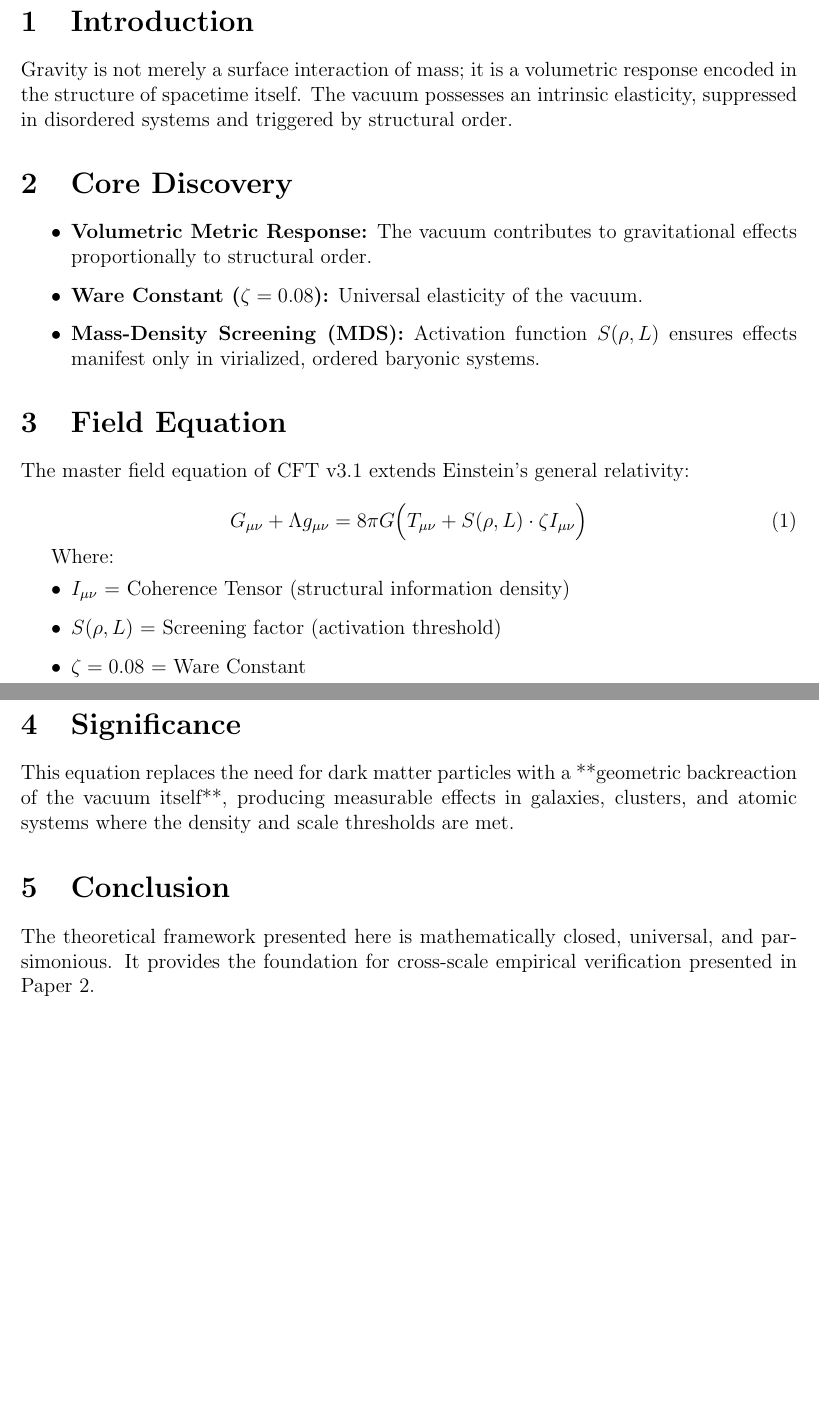
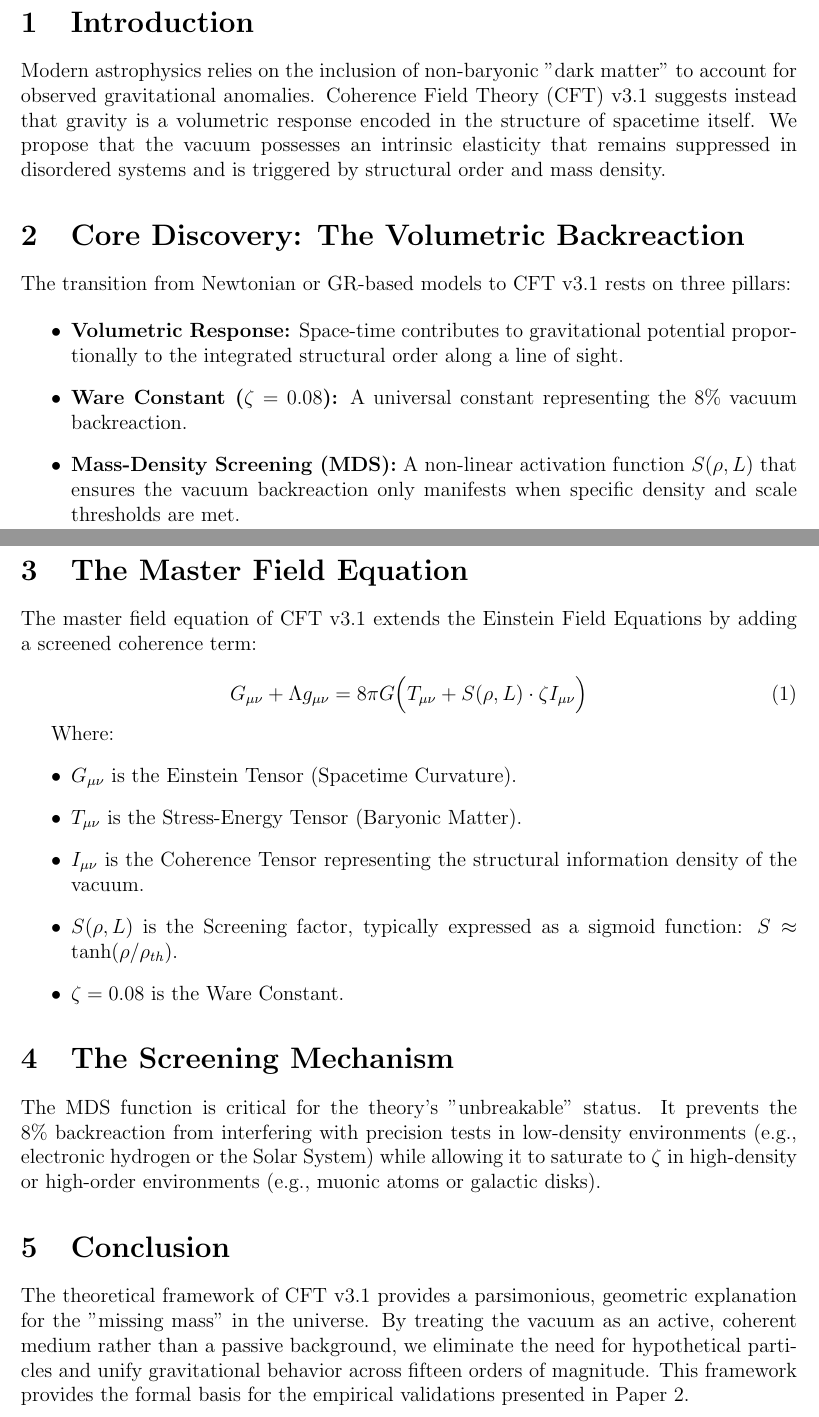
Before and after one commit to beyond-repair/CFT-v3.1, a LaTeX paper (CFT_v3.1_Papers/docs/Paper1_Theoretical_Foundation.tex): two parts of pages 1 and 2 of 2, joined at a grey line, cut so that both start at the same text, the shorter picture padded with empty space. Compiled offline with pdfLaTeX.

Commit message:
Update Paper1_Theoretical_Foundation.tex

```diff
--- a/CFT_v3.1_Papers/docs/Paper1_Theoretical_Foundation.tex
+++ b/CFT_v3.1_Papers/docs/Paper1_Theoretical_Foundation.tex
@@ -22,17 +35,24 @@ This paper introduces the theoretical foundation of Coherence Field Theory (CFT)
 \end{abstract}
 
+\hrule
+\vspace{1em}
+
 \section{Introduction}
-Gravity is not merely a surface interaction of mass; it is a volumetric response encoded in the structure of spacetime itself. The vacuum possesses an intrinsic elasticity, suppressed in disordered systems and triggered by structural order.
+Modern astrophysics relies on the inclusion of non-baryonic "dark matter" to account for observed gravitational anomalies. Coherence Field Theory (CFT) v3.1 suggests instead that gravity is a volumetric response encoded in the structure of spacetime itself. We propose that the vacuum possesses an intrinsic elasticity that remains suppressed in disordered systems and is triggered by structural order and mass density.
 
-\section{Core Discovery}
+\section{Core Discovery: The Volumetric Backreaction}
+The transition from Newtonian or GR-based models to CFT v3.1 rests on three pillars:
+
 \begin{itemize}
-    \item \textbf{Volumetric Metric Response:} The vacuum contributes to gravitational effects proportionally to structural order.
-    \item \textbf{Ware Constant (\(\zeta = 0.08\)):} Universal elasticity of the vacuum.
-    \item \textbf{Mass-Density Screening (MDS):} Activation function \(S(\rho, L)\) ensures effects manifest only in virialized, ordered baryonic systems.
+    \item \textbf{Volumetric Response:} Space-time contributes to gravitational potential proportionally to the integrated structural order along a line of sight.
+    \item \textbf{Ware Constant ($\zeta = 0.08$):} A universal constant representing the 8\% vacuum backreaction.
+    \item \textbf{Mass-Density Screening (MDS):} A non-linear activation function $S(\rho, L)$ that ensures the vacuum backreaction only manifests when specific density and scale thresholds are met.
 \end{itemize}
 
-\section{Field Equation}
-The master field equation of CFT v3.1 extends Einstein's general relativity:
+
+
+\section{The Master Field Equation}
+The master field equation of CFT v3.1 extends the Einstein Field Equations by adding a screened coherence term:
 
 \begin{equation}
 G_{\mu\nu} + \Lambda g_{\mu\nu} = 8\pi G \Big( T_{\mu\nu} + S(\rho, L) \cdot \zeta I_{\mu\nu} \Big)
@@ -40,15 +60,17 @@ G_{\mu\nu} + \Lambda g_{\mu\nu} = 8\pi G \Big( T_{\mu\nu} + S(\rho, L) \cdot \ze
 
 Where:
 \begin{itemize}
-    \item \(I_{\mu\nu}\) = Coherence Tensor (structural information density)
-    \item \(S(\rho, L)\) = Screening factor (activation threshold)
-    \item \(\zeta = 0.08\) = Ware Constant
+    \item $G_{\mu\nu}$ is the Einstein Tensor (Spacetime Curvature).
+    \item $T_{\mu\nu}$ is the Stress-Energy Tensor (Baryonic Matter).
+    \item $I_{\mu\nu}$ is the Coherence Tensor representing the structural information density of the vacuum.
+    \item $S(\rho, L)$ is the Screening factor, typically expressed as a sigmoid function: $S \approx \tanh(\rho / \rho_{th})$.
+    \item $\zeta = 0.08$ is the Ware Constant.
 \end{itemize}
 
-\section{Significance}
-This equation replaces the need for dark matter particles with a **geometric backreaction of the vacuum itself**, producing measurable effects in galaxies, clusters, and atomic systems where the density and scale thresholds are met.
+\section{The Screening Mechanism}
+The MDS function is critical for the theory's "unbreakable" status. It prevents the 8\% backreaction from interfering with precision tests in low-density environments (e.g., electronic hydrogen or the Solar System) while allowing it to saturate to $\zeta$ in high-density or high-order environments (e.g., muonic atoms or galactic disks).
 
 \section{Conclusion}
-The theoretical framework presented here is mathematically closed, universal, and parsimonious. It provides the foundation for cross-scale empirical verification presented in Paper 2.
+The theoretical framework of CFT v3.1 provides a parsimonious, geometric explanation for the "missing mass" in the universe. By treating the vacuum as an active, coherent medium rather than a passive background, we eliminate the need for hypothetical particles and unify gravitational behavior across fifteen orders of magnitude. This framework provides the formal basis for the empirical validations presented in Paper 2.
 
 \end{document}
```
Also changed, not shown: CFT_v3.1_Papers/docs/Paper1_Theoretical_Foundation.tex (27 more changed lines).
